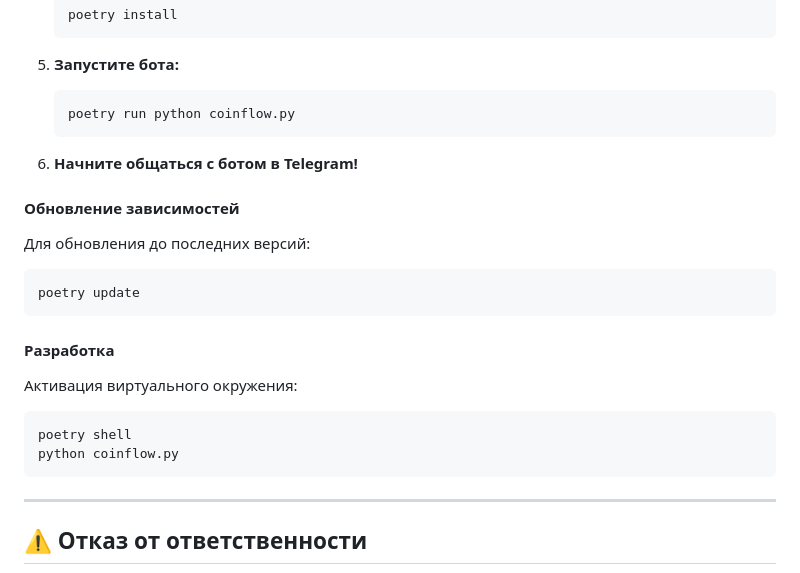
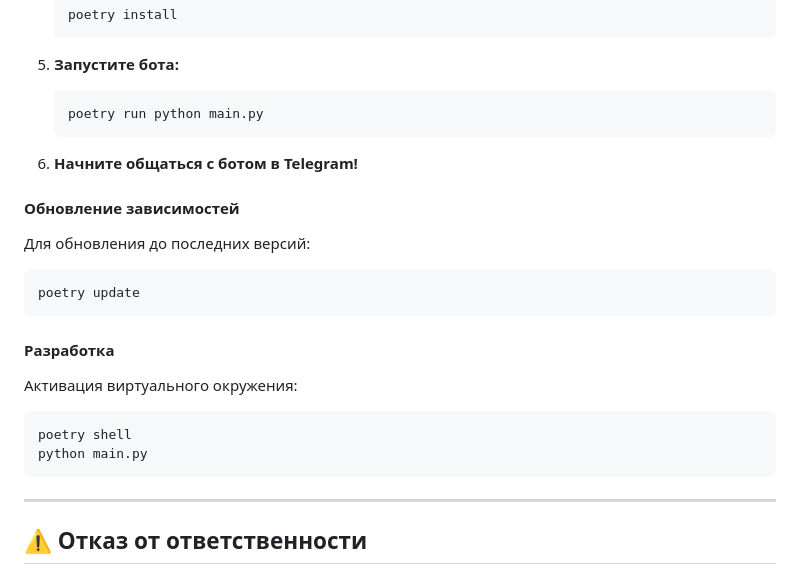
Before and after one commit to bobberdolle1/CoinFlow, a Markdown page: README.md, the part around the change. GitHub-like rendering.

Commit message:
Fix: Update README to use main.py in Russian section

````diff
--- a/README.md
+++ b/README.md
@@ -296,7 +296,7 @@ python main.py
 
 5. **Запустите бота:**
    ```bash
-   poetry run python coinflow.py
+   poetry run python main.py
    ```
 
 6. **Начните общаться с ботом в Telegram!**
@@ -313,7 +313,7 @@ poetry update
 Активация виртуального окружения:
 ```bash
 poetry shell
-python coinflow.py
+python main.py
 ```
 
 ---
````
